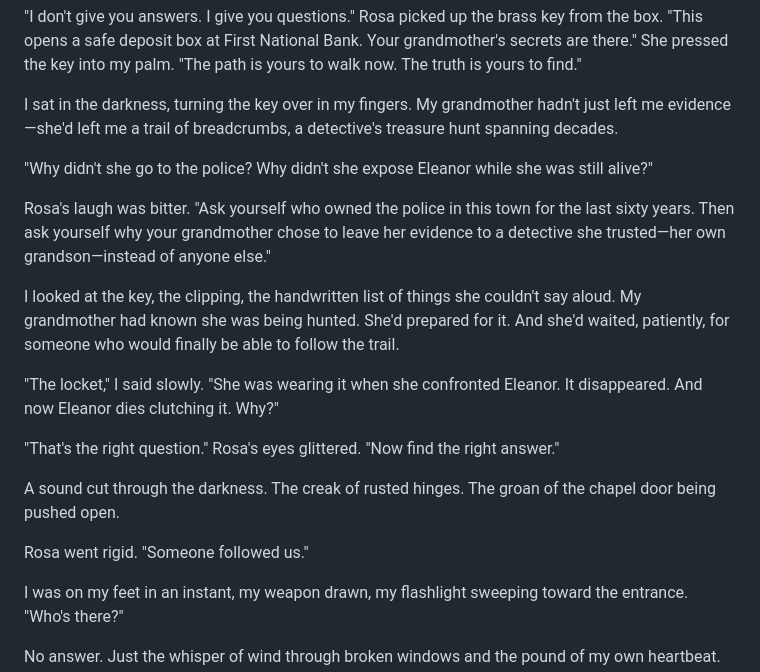
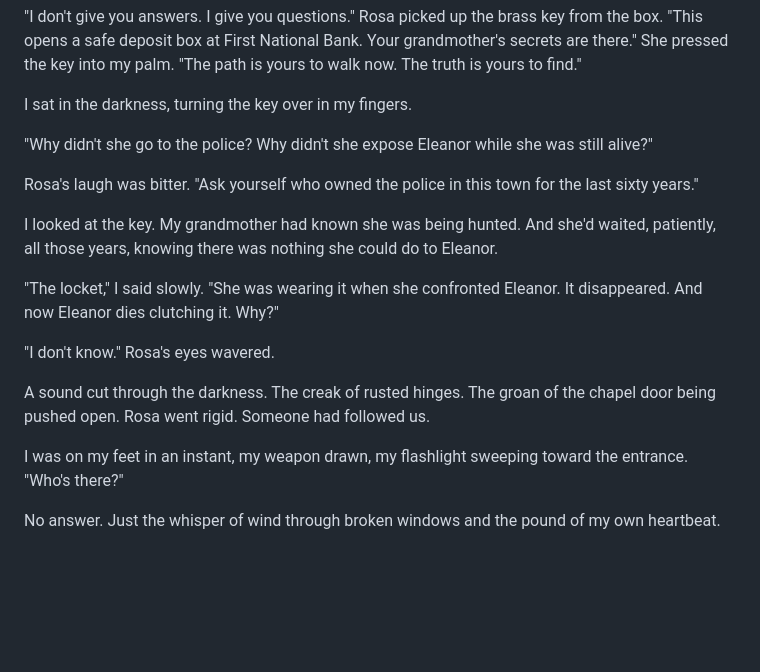
Before and after one commit to gioperalto/online-book, a Markdown page: chapters/chapter-4.md, the part around the change. Rendered like a GitHub page; blank space fills up the shorter version.

Commit message:
Edit chapter 4 for improved narrative flow
Removed several lines to tighten the narrative and enhance pacing.

```diff
--- a/chapters/chapter-4.md
+++ b/chapters/chapter-4.md
@@ -96,21 +96,19 @@ Rosa nodded slowly. "Your grandmother was poisoned, Detective. The first time, s
 
 "I don't give you answers. I give you questions." Rosa picked up the brass key from the box. "This opens a safe deposit box at First National Bank. Your grandmother's secrets are there." She pressed the key into my palm. "The path is yours to walk now. The truth is yours to find."
 
-I sat in the darkness, turning the key over in my fingers. My grandmother hadn't just left me evidence—she'd left me a trail of breadcrumbs, a detective's treasure hunt spanning decades.
+I sat in the darkness, turning the key over in my fingers.
 
 "Why didn't she go to the police? Why didn't she expose Eleanor while she was still alive?"
 
-Rosa's laugh was bitter. "Ask yourself who owned the police in this town for the last sixty years. Then ask yourself why your grandmother chose to leave her evidence to a detective she trusted—her own grandson—instead of anyone else."
+Rosa's laugh was bitter. "Ask yourself who owned the police in this town for the last sixty years."
 
-I looked at the key, the clipping, the handwritten list of things she couldn't say aloud. My grandmother had known she was being hunted. She'd prepared for it. And she'd waited, patiently, for someone who would finally be able to follow the trail.
+I looked at the key. My grandmother had known she was being hunted. And she'd waited, patiently, all those years, knowing there was nothing she could do to Eleanor.
 
 "The locket," I said slowly. "She was wearing it when she confronted Eleanor. It disappeared. And now Eleanor dies clutching it. Why?"
 
-"That's the right question." Rosa's eyes glittered. "Now find the right answer."
+"I don't know." Rosa's eyes wavered.
 
-A sound cut through the darkness. The creak of rusted hinges. The groan of the chapel door being pushed open.
-
-Rosa went rigid. "Someone followed us."
+A sound cut through the darkness. The creak of rusted hinges. The groan of the chapel door being pushed open. Rosa went rigid. Someone had followed us.
 
 I was on my feet in an instant, my weapon drawn, my flashlight sweeping toward the entrance. "Who's there?"
 
```
